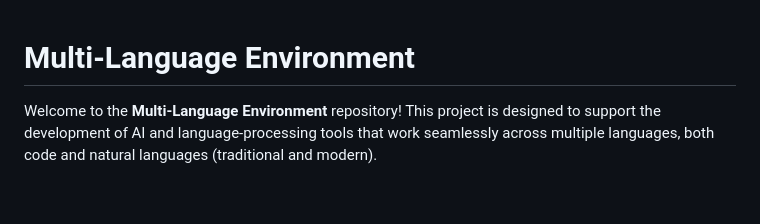
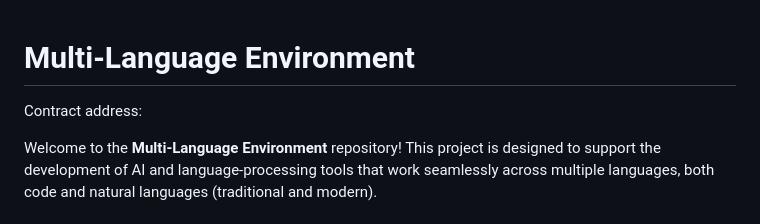
Before and after one commit to li-lu-zi/multi-language-environment, a Markdown page: README.md, the part around the change. Drawn GitHub-style; blank space fills up the shorter version.

```diff
--- a/README.md
+++ b/README.md
@@ -1,4 +1,6 @@
 <h1>Multi-Language Environment</h1>
+
+<p> Contract address: </p>
 
 <p>Welcome to the <strong>Multi-Language Environment</strong> repository! This project is designed to support the development of AI and language-processing tools that work seamlessly across multiple languages, both code and natural languages (traditional and modern).</p>
 
```
